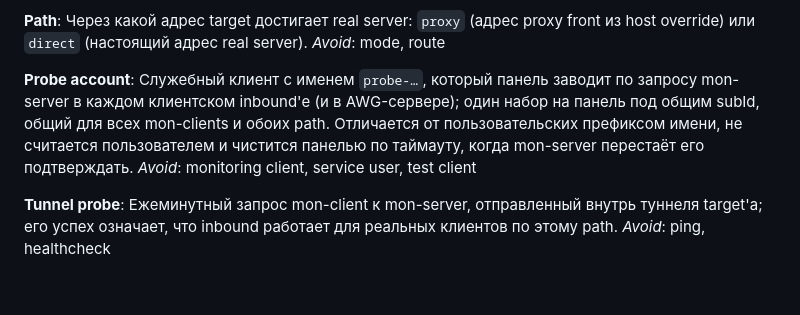
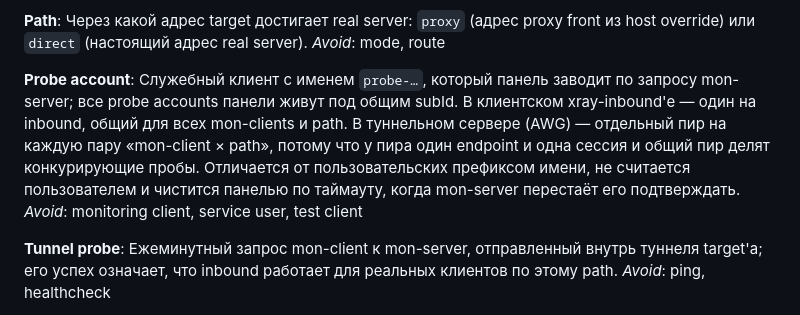
Before and after one commit to SBKubric/3ax-ui-monitoring, a Markdown page: CONTEXT.md, the part around the change. Drawn GitHub-style; blank space fills up the shorter version.

Commit message:
docs(context): tunnel probe peer per mon-client × path
Probe account: xray probe clients stay one per inbound, shared by all
mon-clients and paths; a tunnel server (AWG) gets a separate probe peer for
every mon-client × path, since a peer has one endpoint and one session.
Decision SBKubric/3ax-ui-monitoring#80.

Part of SBKubric/3ax-ui-monitoring#49.

Co-Authored-By: Claude Opus 5.5 (1M context) <noreply@anthropic.com>

```diff
--- a/CONTEXT.md
+++ b/CONTEXT.md
@@ -37,7 +37,7 @@ _Avoid_: check, monitor, endpoint
 _Avoid_: mode, route
 
 **Probe account**:
-Служебный клиент с именем `probe-…`, который панель заводит по запросу mon-server в каждом клиентском inbound'е (и в AWG-сервере); один набор на панель под общим subId, общий для всех mon-clients и обоих path. Отличается от пользовательских префиксом имени, не считается пользователем и чистится панелью по таймауту, когда mon-server перестаёт его подтверждать.
+Служебный клиент с именем `probe-…`, который панель заводит по запросу mon-server; все probe accounts панели живут под общим subId. В клиентском xray-inbound'е — один на inbound, общий для всех mon-clients и path. В туннельном сервере (AWG) — отдельный пир на каждую пару «mon-client × path», потому что у пира один endpoint и одна сессия и общий пир делят конкурирующие пробы. Отличается от пользовательских префиксом имени, не считается пользователем и чистится панелью по таймауту, когда mon-server перестаёт его подтверждать.
 _Avoid_: monitoring client, service user, test client
 
 **Tunnel probe**:
```
